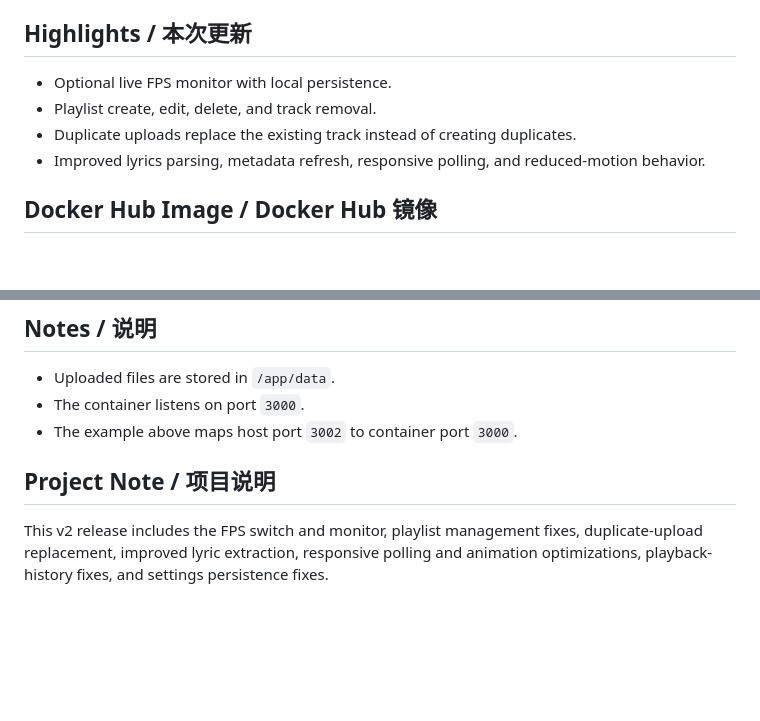
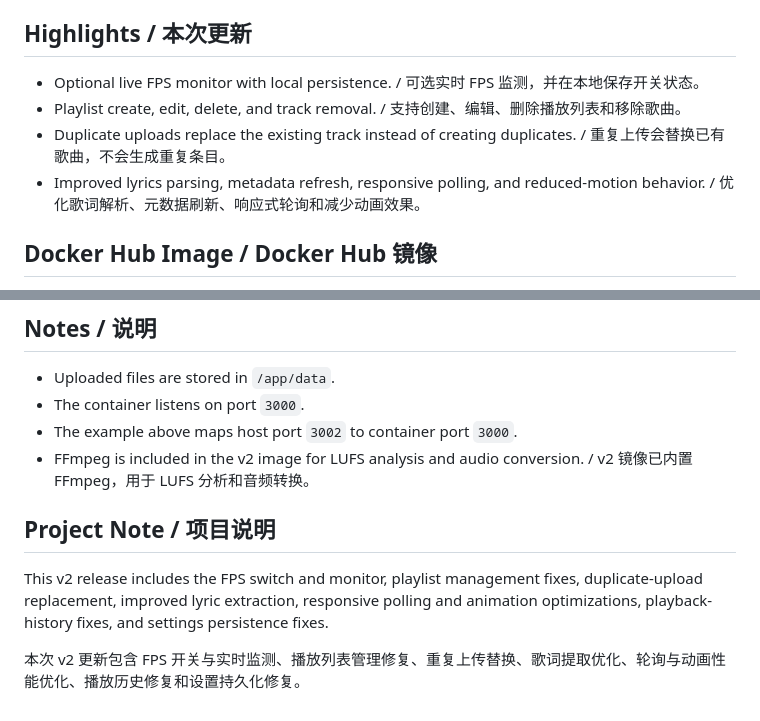
Before and after one commit to reallapt/docker_music, a Markdown page: README.md, 2 parts joined by grey strips. GitHub-like rendering; blank space fills up the shorter version.

Commit message:
Complete bilingual v2 README

```diff
--- a/README.md
+++ b/README.md
@@ -24,10 +24,10 @@ An Apple Music inspired web music player with a Liquid Glass interface, LUFS lou
 
 ## Highlights / 本次更新
 
-- Optional live FPS monitor with local persistence.
-- Playlist create, edit, delete, and track removal.
-- Duplicate uploads replace the existing track instead of creating duplicates.
-- Improved lyrics parsing, metadata refresh, responsive polling, and reduced-motion behavior.
+- Optional live FPS monitor with local persistence. / 可选实时 FPS 监测，并在本地保存开关状态。
+- Playlist create, edit, delete, and track removal. / 支持创建、编辑、删除播放列表和移除歌曲。
+- Duplicate uploads replace the existing track instead of creating duplicates. / 重复上传会替换已有歌曲，不会生成重复条目。
+- Improved lyrics parsing, metadata refresh, responsive polling, and reduced-motion behavior. / 优化歌词解析、元数据刷新、响应式轮询和减少动画效果。
 
 ## Docker Hub Image / Docker Hub 镜像
 
@@ -119,7 +119,10 @@ docker compose up --build -d
 - Uploaded files are stored in `/app/data`.
 - The container listens on port `3000`.
 - The example above maps host port `3002` to container port `3000`.
+- FFmpeg is included in the v2 image for LUFS analysis and audio conversion. / v2 镜像已内置 FFmpeg，用于 LUFS 分析和音频转换。
 
 ## Project Note / 项目说明
 
 This v2 release includes the FPS switch and monitor, playlist management fixes, duplicate-upload replacement, improved lyric extraction, responsive polling and animation optimizations, playback-history fixes, and settings persistence fixes.
+
+本次 v2 更新包含 FPS 开关与实时监测、播放列表管理修复、重复上传替换、歌词提取优化、轮询与动画性能优化、播放历史修复和设置持久化修复。
```
